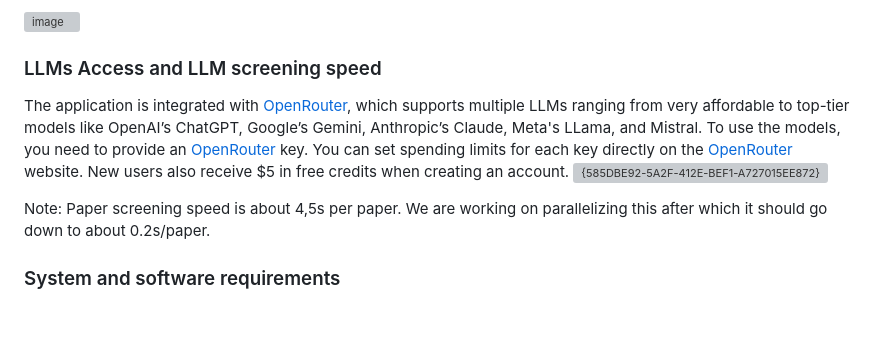
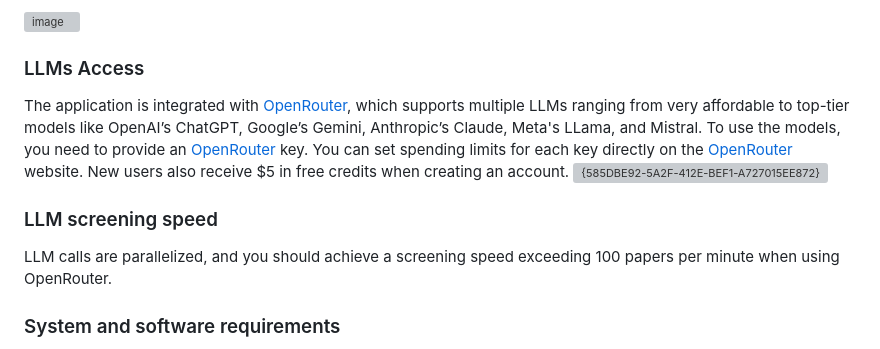
Before and after one commit to EvoTestOps/AISysRev, a Markdown page: README.md, the part around the change. GitHub-like rendering; blank space fills up the shorter version; grey boxes are pictures that could not be loaded.

Commit message:
Revise LLMs screening speed information
Updated LLM screening speed.

```diff
--- a/README.md
+++ b/README.md
@@ -36,11 +36,12 @@ The tool has been tested with CSV data exported from [Scopus](https://www.scopus
 <img width="60%" height="60%" alt="image" src="https://github.com/user-attachments/assets/beff785a-c91a-4179-9fb4-163e4102ce83" />
 
 
-### LLMs Access and LLM screening speed
+### LLMs Access
 The application is integrated with [OpenRouter](https://openrouter.ai/), which supports multiple LLMs ranging from very affordable to top-tier models like OpenAI’s ChatGPT, Google’s Gemini, Anthropic’s Claude, Meta's LLama, and Mistral. To use the models, you need to provide an [OpenRouter](https://openrouter.ai/) key. You can set spending limits for each key directly on the [OpenRouter](https://openrouter.ai/) website. New users also receive $5 in free credits when creating an account.
 <img width="784" height="117" alt="{585DBE92-5A2F-412E-BEF1-A727015EE872}" src="https://github.com/user-attachments/assets/bc112d74-31a0-4ce0-aeec-4879030c391e" />
 
-Note: Paper screening speed is about 4,5s per paper. We are working on parallelizing this after which it should go down to about 0.2s/paper.
+### LLM screening speed
+LLM calls are parallelized, and you should achieve a screening speed exceeding 100 papers per minute when using OpenRouter.
 
 
 ### System and software requirements
```
